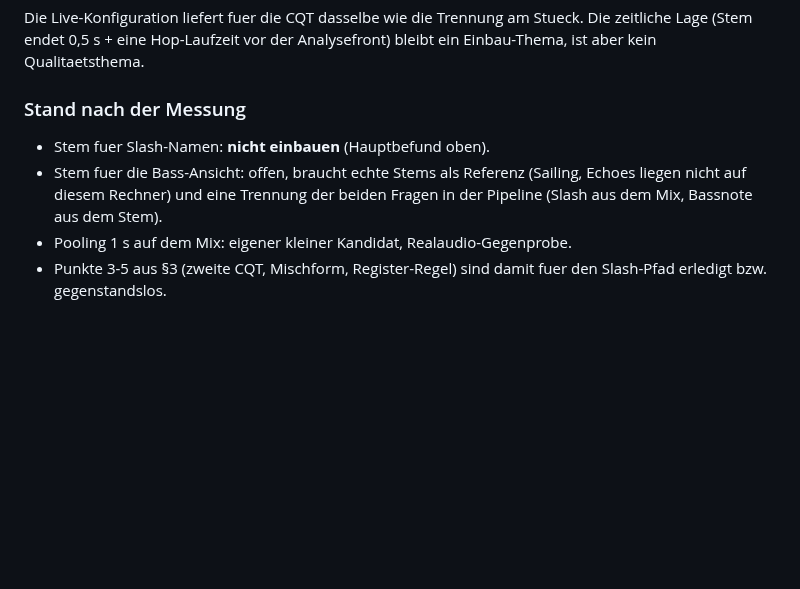
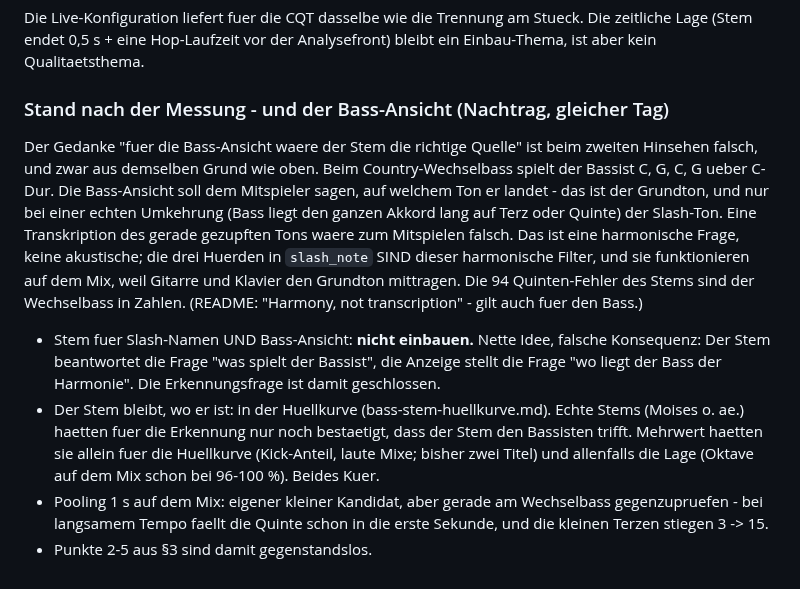
Before and after one commit to jweigend/JamPilot, a Markdown page: docs/exploration/bass-stem-tonerkennung.md, the part around the change. GitHub-like rendering; blank space fills up the shorter version.

Commit message:
Bass-Stem: auch fuer die Bass-Ansicht verworfen - Wechselbass will den Grundton, nicht den gezupften Ton
Nachtrag zu §6: Der Stem beantwortet "was spielt der Bassist", die Anzeige
fragt "wo liegt der Bass der Harmonie". Erkennungsfrage geschlossen, der
Stem bleibt in der Huellkurve; echte Stems waeren nur noch dafuer Kuer.

Co-Authored-By: Claude Fable 5.1 <noreply@anthropic.com>

```diff
--- a/docs/exploration/bass-stem-tonerkennung.md
+++ b/docs/exploration/bass-stem-tonerkennung.md
@@ -248,12 +248,31 @@ Die Live-Konfiguration liefert fuer die CQT dasselbe wie die Trennung am
 Stueck. Die zeitliche Lage (Stem endet 0,5 s + eine Hop-Laufzeit vor der
 Analysefront) bleibt ein Einbau-Thema, ist aber kein Qualitaetsthema.
 
-### Stand nach der Messung
+### Stand nach der Messung - und der Bass-Ansicht (Nachtrag, gleicher Tag)
 
-- Stem fuer Slash-Namen: **nicht einbauen** (Hauptbefund oben).
-- Stem fuer die Bass-Ansicht: offen, braucht echte Stems als Referenz
-  (Sailing, Echoes liegen nicht auf diesem Rechner) und eine Trennung der
-  beiden Fragen in der Pipeline (Slash aus dem Mix, Bassnote aus dem Stem).
-- Pooling 1 s auf dem Mix: eigener kleiner Kandidat, Realaudio-Gegenprobe.
-- Punkte 3-5 aus §3 (zweite CQT, Mischform, Register-Regel) sind damit fuer
-  den Slash-Pfad erledigt bzw. gegenstandslos.
+Der Gedanke "fuer die Bass-Ansicht waere der Stem die richtige Quelle" ist
+beim zweiten Hinsehen falsch, und zwar aus demselben Grund wie oben. Beim
+Country-Wechselbass spielt der Bassist C, G, C, G ueber C-Dur. Die
+Bass-Ansicht soll dem Mitspieler sagen, auf welchem Ton er landet - das
+ist der Grundton, und nur bei einer echten Umkehrung (Bass liegt den ganzen
+Akkord lang auf Terz oder Quinte) der Slash-Ton. Eine Transkription des
+gerade gezupften Tons waere zum Mitspielen falsch. Das ist eine harmonische
+Frage, keine akustische; die drei Huerden in `slash_note` SIND dieser
+harmonische Filter, und sie funktionieren auf dem Mix, weil Gitarre und
+Klavier den Grundton mittragen. Die 94 Quinten-Fehler des Stems sind der
+Wechselbass in Zahlen. (README: "Harmony, not transcription" - gilt auch
+fuer den Bass.)
+
+- Stem fuer Slash-Namen UND Bass-Ansicht: **nicht einbauen.** Nette Idee,
+  falsche Konsequenz: Der Stem beantwortet die Frage "was spielt der
+  Bassist", die Anzeige stellt die Frage "wo liegt der Bass der Harmonie".
+  Die Erkennungsfrage ist damit geschlossen.
+- Der Stem bleibt, wo er ist: in der Huellkurve (bass-stem-huellkurve.md).
+  Echte Stems (Moises o. ae.) haetten fuer die Erkennung nur noch bestaetigt,
+  dass der Stem den Bassisten trifft. Mehrwert haetten sie allein fuer die
+  Huellkurve (Kick-Anteil, laute Mixe; bisher zwei Titel) und allenfalls die
+  Lage (Oktave auf dem Mix schon bei 96-100 %). Beides Kuer.
+- Pooling 1 s auf dem Mix: eigener kleiner Kandidat, aber gerade am
+  Wechselbass gegenzupruefen - bei langsamem Tempo faellt die Quinte schon
+  in die erste Sekunde, und die kleinen Terzen stiegen 3 -> 15.
+- Punkte 2-5 aus §3 sind damit gegenstandslos.
```
